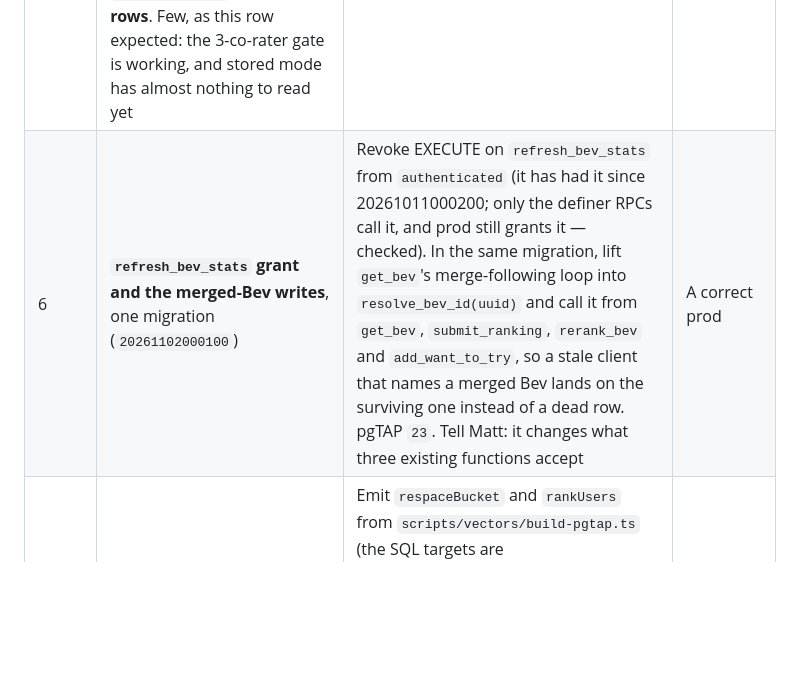
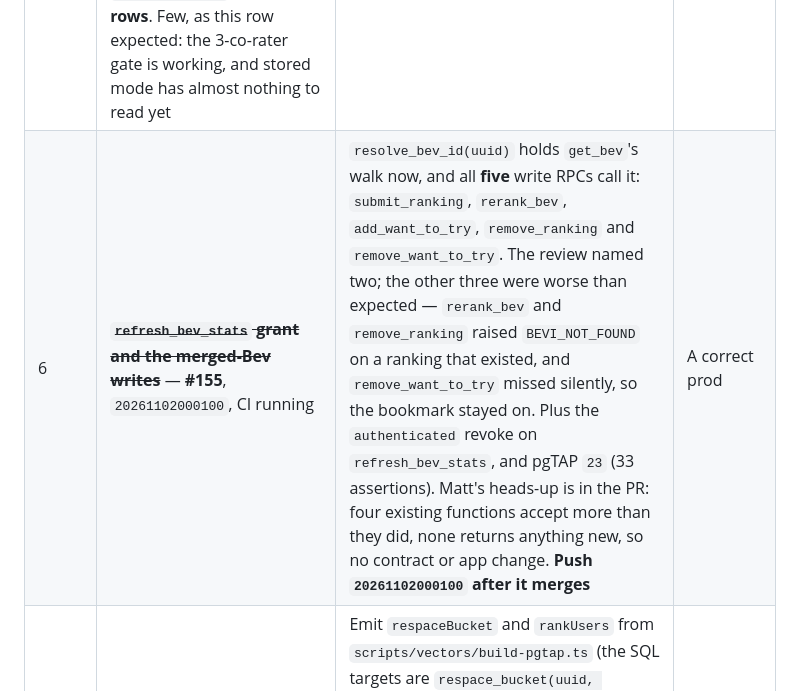
Before and after one commit to mbwiller/bevi, a Markdown page: NEXT-ARJUN.md, the part around the change. Rendered like a GitHub page; blank space fills up the shorter version.

```diff
--- a/NEXT-ARJUN.md
+++ b/NEXT-ARJUN.md
@@ -33,7 +33,7 @@ Matt's lane had nothing unblocked, so with his OK the P1 items in your lane were
 | 3 | ~~**S-21 + Stage 4**~~ — **done in #147 from Matt's side** (2026-11-01), exactly to #144's "Heads-up for Arjun"; the `20261026000300` comment that says `snapshot.userNeighbors` is corrected in `20261101000100`'s header (the package field is `userNeighbours`; `userNeighbors` is the RPC key) | Switching on M-27 (a)'s edges mode and stored neighbours in Layer 2 |
 | 4 | ~~**`categories_depth_guard` follow-up**~~ — **done in #146 from Matt's side** (2026-11-01) | — |
 | 5 | ~~**First `graph-neighbours` run**~~ — **done.** The `workflow_dispatch` on 2026-10-31 and the 05:20 UTC schedule on 2026-11-01 were both green, and prod `user_neighbors` holds **4 rows**. Few, as this row expected: the 3-co-rater gate is working, and stored mode has almost nothing to read yet | Stage 4's data, such as it is |
-| 6 | **`refresh_bev_stats` grant and the merged-Bev writes**, one migration (`20261102000100`) | Revoke EXECUTE on `refresh_bev_stats` from `authenticated` (it has had it since 20261011000200; only the definer RPCs call it, and prod still grants it — checked). In the same migration, lift `get_bev`'s merge-following loop into `resolve_bev_id(uuid)` and call it from `get_bev`, `submit_ranking`, `rerank_bev` and `add_want_to_try`, so a stale client that names a merged Bev lands on the surviving one instead of a dead row. pgTAP `23`. Tell Matt: it changes what three existing functions accept | A correct prod |
+| 6 | ~~**`refresh_bev_stats` grant and the merged-Bev writes**~~ — **#155**, `20261102000100`, CI running | `resolve_bev_id(uuid)` holds `get_bev`'s walk now, and all **five** write RPCs call it: `submit_ranking`, `rerank_bev`, `add_want_to_try`, `remove_ranking` and `remove_want_to_try`. The review named two; the other three were worse than expected — `rerank_bev` and `remove_ranking` raised `BEVI_NOT_FOUND` on a ranking that existed, and `remove_want_to_try` missed silently, so the bookmark stayed on. Plus the `authenticated` revoke on `refresh_bev_stats`, and pgTAP `23` (33 assertions). Matt's heads-up is in the PR: four existing functions accept more than they did, none returns anything new, so no contract or app change. **Push `20261102000100` after it merges** | A correct prod |
 | 7 | **The vector gap and the live-test flake**, no migration | Emit `respaceBucket` and `rankUsers` from `scripts/vectors/build-pgtap.ts` (the SQL targets are `respace_bucket(uuid, smallint)` and `user_rank_points()`), drop both from its `SKIPPED` map and regenerate `20_vectors.test.sql`. Plus `fileParallelism: false` in `packages/api/vitest.config.ts` for the S-07 race, and the two stale comments in `packages/api/src/mappers.ts` (~239, ~534) that still describe `bayes_score` as filled by a milestone-1.7 job | Green `db` job; #150's last two follow-ups |
 | 8 | **S-10 + A-08 · Venues**, two halves | The next real feature in your lane, and the only thing Matt's M-16 waits on. Half 1 is the schema and the OSM import; half 2 is contract `2.10.0` and the read RPCs. Detail in "Later: P2" below | **M-16** |
 | 9 | **The Neo4j mirror** (optional) | A-16 steps 6, 8 and 9. Nothing the app reads depends on it | — |
```
Also changed, not shown: TASKS.md (+2 -2 lines).
